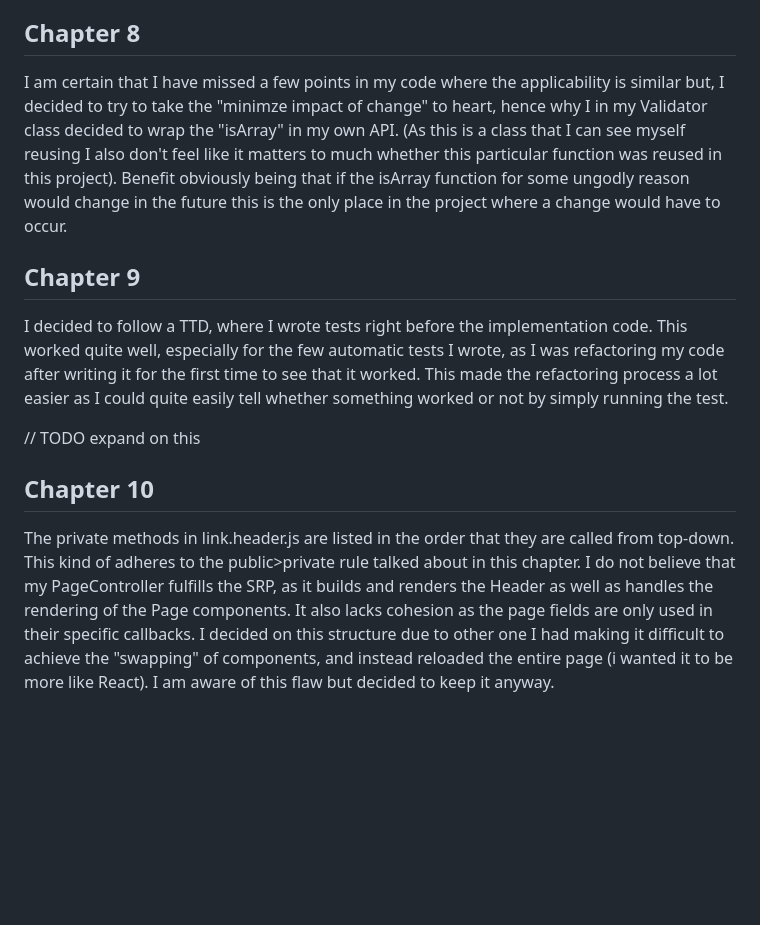
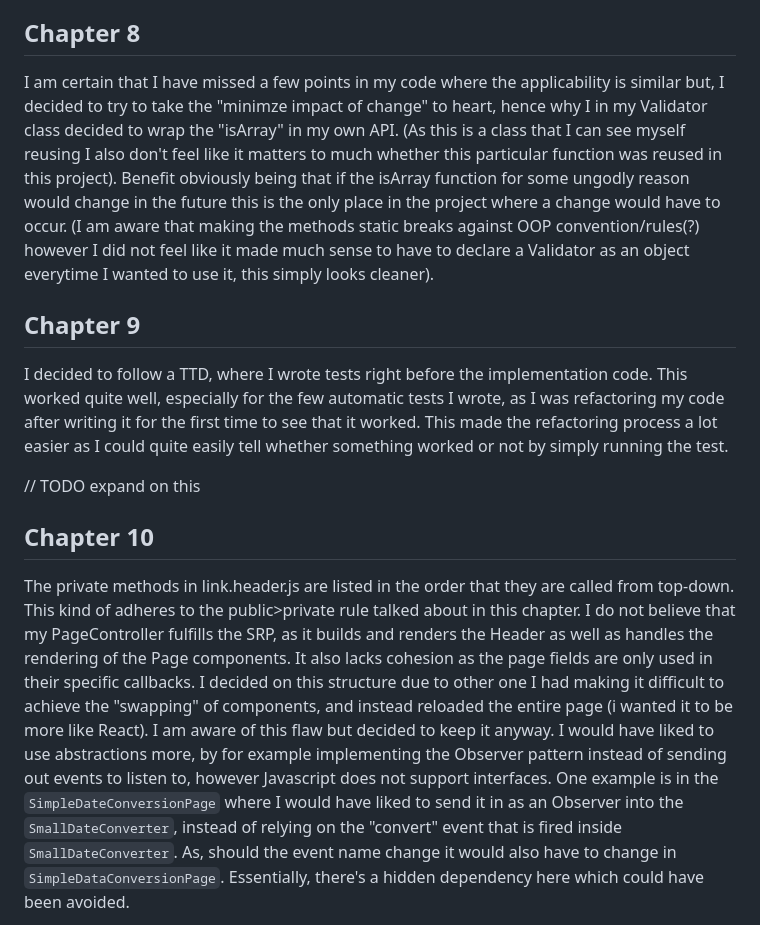
Before and after one commit to IchanP/L3-DateConverter, a Markdown page: reflektion.md, the part around the change printed below. Drawn GitHub-style; blank space fills up the shorter version.

```diff
--- a/reflektion.md
+++ b/reflektion.md
@@ -21,7 +21,7 @@ Created a try-catch that returns should an error be thrown.
 
 ## Chapter 8
 
-I am certain that I have missed a few points in my code where the applicability is similar but, I decided to try to take the "minimze impact of change" to heart, hence why I in my Validator class decided to wrap the "isArray" in my own API. (As this is a class that I can see myself reusing I also don't feel like it matters to much whether this particular function was reused in this project). Benefit obviously being that if the isArray function for some ungodly reason would change in the future this is the only place in the project where a change would have to occur.
+I am certain that I have missed a few points in my code where the applicability is similar but, I decided to try to take the "minimze impact of change" to heart, hence why I in my Validator class decided to wrap the "isArray" in my own API. (As this is a class that I can see myself reusing I also don't feel like it matters to much whether this particular function was reused in this project). Benefit obviously being that if the isArray function for some ungodly reason would change in the future this is the only place in the project where a change would have to occur. (I am aware that making the methods static breaks against OOP convention/rules(?) however I did not feel like it made much sense to have to declare a Validator as an object everytime I wanted to use it, this simply looks cleaner).
 
 ## Chapter 9
 
@@ -32,5 +32,5 @@ I decided to follow a TTD, where I wrote tests right before the implementation c
 ## Chapter 10
 
 The private methods in link.header.js are listed in the order that they are called from top-down. This kind of adheres to the public>private rule talked about in this chapter.
-I do not believe that my PageController fulfills the SRP, as it builds and renders the Header as well as handles the rendering of the Page components. It also lacks cohesion as the page fields are only used in their specific callbacks. I decided on this structure due to other one I had making it difficult to achieve the "swapping" of components, and instead reloaded the entire page (i wanted it to be more like React). I am aware of this flaw but decided to keep it anyway.
+I do not believe that my PageController fulfills the SRP, as it builds and renders the Header as well as handles the rendering of the Page components. It also lacks cohesion as the page fields are only used in their specific callbacks. I decided on this structure due to other one I had making it difficult to achieve the "swapping" of components, and instead reloaded the entire page (i wanted it to be more like React). I am aware of this flaw but decided to keep it anyway. I would have liked to use abstractions more, by for example implementing the Observer pattern instead of sending out events to listen to, however Javascript does not support interfaces. One example is in the `SimpleDateConversionPage` where I would have liked to send it in as an Observer into the `SmallDateConverter`, instead of relying on the "convert" event that is fired inside `SmallDateConverter`. As, should the event name change it would also have to change in `SimpleDataConversionPage`. Essentially, there's a hidden dependency here which could have been avoided.
 
```
Also changed, not shown: other parts of reflektion.md (+8 -1 lines), reportimages/caleld-in-order.png (added), reportimages/convert-dispatch.png (added), reportimages/convert-listen.png (added), 5 other files.
